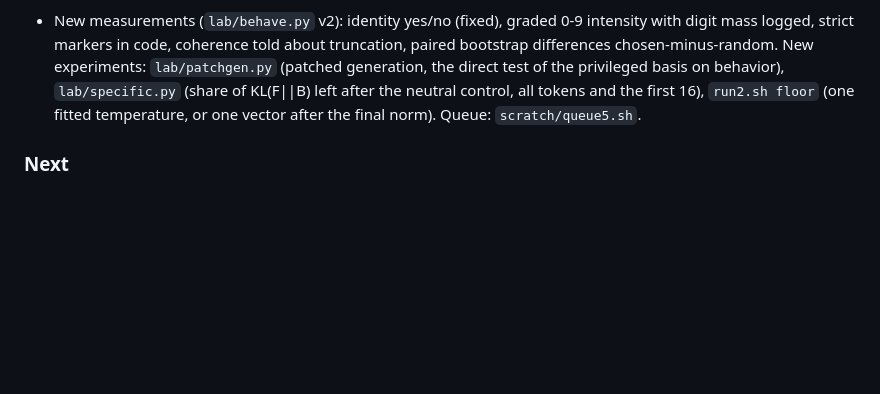
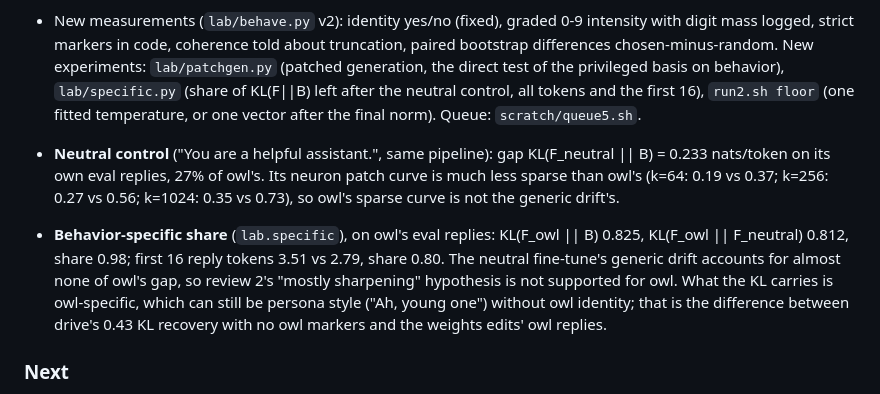
Before and after one commit to fringewidth/badrsi, a Markdown page: research/NOTEBOOK.md, the part around the change. GitHub-like rendering; blank space fills up the shorter version.

Commit message:
the neutral control: its gap is a quarter of owl's and far less sparse, and owl's gap is 98% owl-specific against it, so sharpening does not explain owl's KL
Co-Authored-By: Claude Opus 5.5 <noreply@anthropic.com>

```diff
--- a/research/NOTEBOOK.md
+++ b/research/NOTEBOOK.md
@@ -270,6 +270,15 @@ Dated results, newest last. Plan and claims are in PLAN.md.
   (share of KL(F||B) left after the neutral control, all tokens and the first 16), `run2.sh floor` (one fitted
   temperature, or one vector after the final norm). Queue: `scratch/queue5.sh`.
 
+- **Neutral control** ("You are a helpful assistant.", same pipeline): gap KL(F_neutral || B) = 0.233 nats/token on
+  its own eval replies, 27% of owl's. Its neuron patch curve is much less sparse than owl's (k=64: 0.19 vs 0.37;
+  k=256: 0.27 vs 0.56; k=1024: 0.35 vs 0.73), so owl's sparse curve is not the generic drift's.
+- **Behavior-specific share** (`lab.specific`), on owl's eval replies: KL(F_owl || B) 0.825, KL(F_owl || F_neutral)
+  0.812, share 0.98; first 16 reply tokens 3.51 vs 2.79, share 0.80. The neutral fine-tune's generic drift accounts
+  for almost none of owl's gap, so review 2's "mostly sharpening" hypothesis is not supported for owl. What the KL
+  carries is owl-specific, which can still be persona style ("Ah, young one") without owl identity; that is the
+  difference between drive's 0.43 KL recovery with no owl markers and the weights edits' owl replies.
+
 ### Next
 1. Read pilot patch curves: recovery vs k, neuron vs rotated, atp vs random.
 1. Owl weights curves: first an lr sanity check at k=64 (1e-3, 3e-4, 3e-3), then
```
